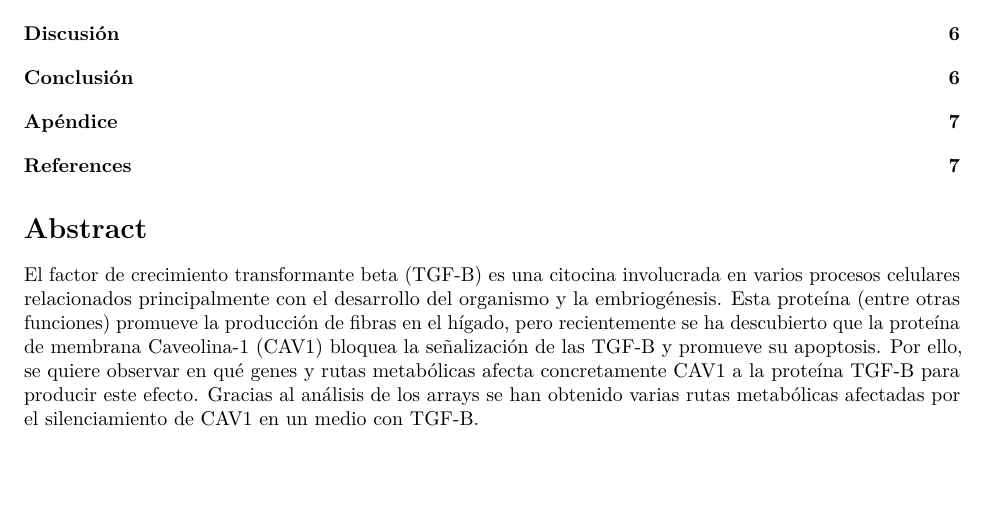
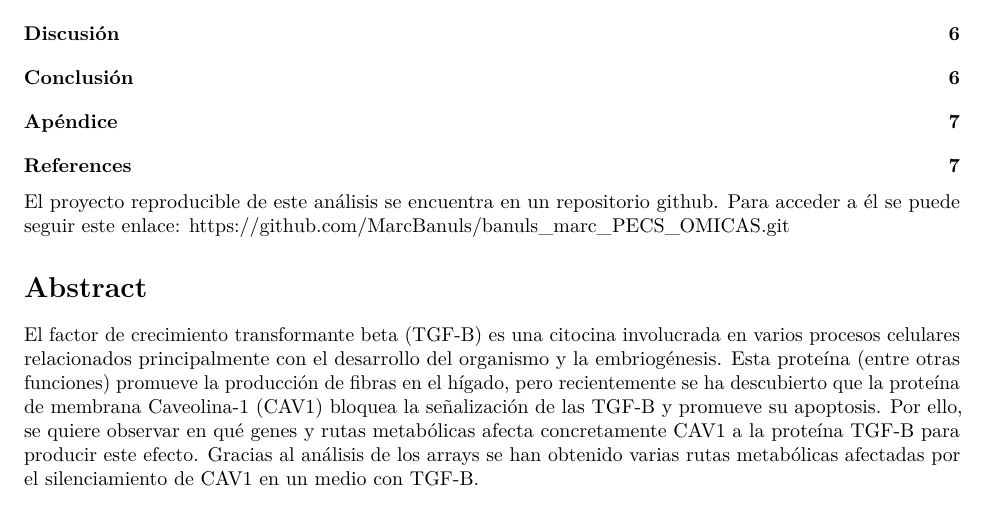
Before and after one commit to MarcBanuls/OMICAS_PEC1_UOC, an R Markdown document (banuls_marc_ADO_PEC1/banuls_marc_ADO_PEC1.rmd): part of page 1 of 7, cut so that both start at the same text, the shorter picture padded with empty space. Rendered offline with R 4.5, knitr and Pandoc, then LaTeX, with nearby package versions; some code elsewhere in the file could not run offline.

Commit message:
Added link to github

````diff
--- a/banuls_marc_ADO_PEC1/banuls_marc_ADO_PEC1.rmd
+++ b/banuls_marc_ADO_PEC1/banuls_marc_ADO_PEC1.rmd
@@ -44,6 +44,7 @@ dir.create("data")
 dir.create("results")
 ```
 
+El proyecto reproducible de este análisis se encuentra en un repositorio github. Para acceder a él se puede seguir este enlace: https://github.com/MarcBanuls/banuls_marc_PECS_OMICAS.git
 
 # Abstract
 
````
Also changed, not shown: banuls_marc_ADO_PEC1/results/ArrayQualityMetrics_Norm/box.pdf, banuls_marc_ADO_PEC1/results/ArrayQualityMetrics_Norm/dens.pdf, banuls_marc_ADO_PEC1/results/ArrayQualityMetrics_Norm/dens.svg, banuls_marc_ADO_PEC1/results/ArrayQualityMetrics_Norm/hm.pdf, banuls_marc_ADO_PEC1/results/ArrayQualityMetrics_Norm/index.html, banuls_marc_ADO_PEC1/results/ArrayQualityMetrics_Norm/ma.pdf, banuls_marc_ADO_PEC1/results/ArrayQualityMetrics_Norm/msd.pdf, banuls_marc_ADO_PEC1/results/ArrayQualityMetrics_Norm/out box.pdf, banuls_marc_ADO_PEC1/results/ArrayQualityMetrics_Norm/out hm.pdf, banuls_marc_ADO_PEC1/results/ArrayQualityMetrics_Norm/out ma.pdf, banuls_marc_ADO_PEC1/results/ArrayQualityMetrics_Norm/pca.pdf, banuls_marc_ADO_PEC1/results/ArrayQualityMetrics_Norm/pca.svg, banuls_marc_ADO_PEC1/results/ArrayQualityMetrics_rawData/box.pdf, banuls_marc_ADO_PEC1/results/ArrayQualityMetrics_rawData/dens.pdf, 15 more files, 1 other file.
